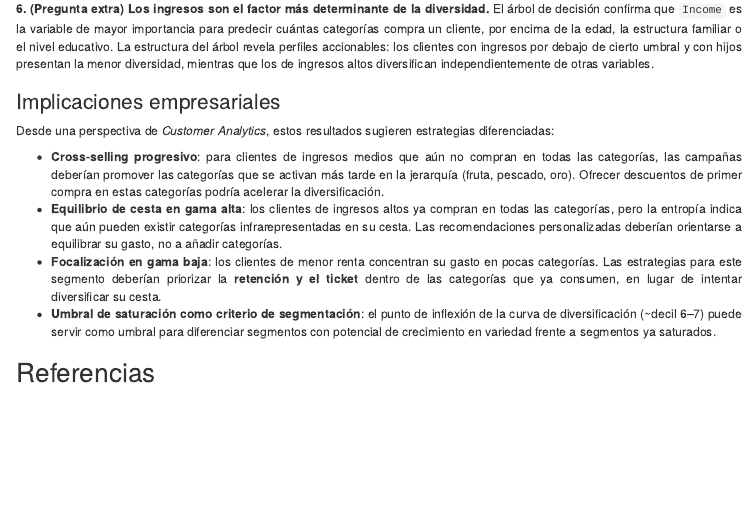
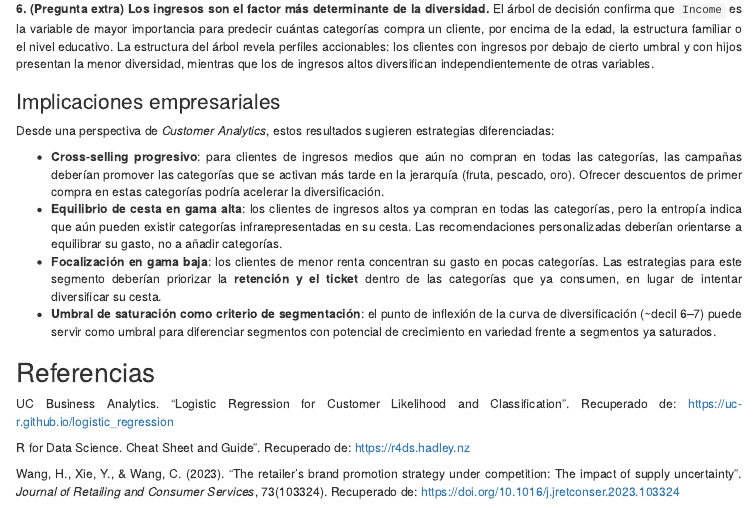
Before and after one commit to DS-2-25-26/CustomerLens-Analytics, an R Markdown document (Grupal_pregunta2.Rmd): the page in a window 1100 px wide, from 17920 px down. Rendered offline with R 4.5, knitr and Pandoc, with nearby package versions; code that draws random numbers runs with fixed seeds of ours; some code elsewhere in the file could not run offline; menus at the side of the page are left out.

Commit message:
docs: add references to grupal_pregunta2

```diff
--- a/Grupal_pregunta2.Rmd
+++ b/Grupal_pregunta2.Rmd
@@ -722,3 +722,16 @@ Desde una perspectiva de *Customer Analytics*, estos resultados sugieren estrate
 -   **Umbral de saturación como criterio de segmentación**: el punto de inflexión de la curva de diversificación (\~decil 6–7) puede servir como umbral para diferenciar segmentos con potencial de crecimiento en variedad frente a segmentos ya saturados.
 
 ## Referencias
+
+UC Business Analytics.
+"Logistic Regression for Customer Likelihood and Classification".
+Recuperado de: <https://uc-r.github.io/logistic_regression>
+
+R for Data Science.
+Cheat Sheet and Guide". Recuperado de: <https://r4ds.hadley.nz>
+
+Wang, H., Xie, Y., & Wang, C.
+(2023).
+"The retailer’s brand promotion strategy under competition: The impact of supply uncertainty".
+*Journal of Retailing and Consumer Services*, 73(103324).
+Recuperado de: <https://doi.org/10.1016/j.jretconser.2023.103324>
```
Also changed, not shown: 1 other file.
